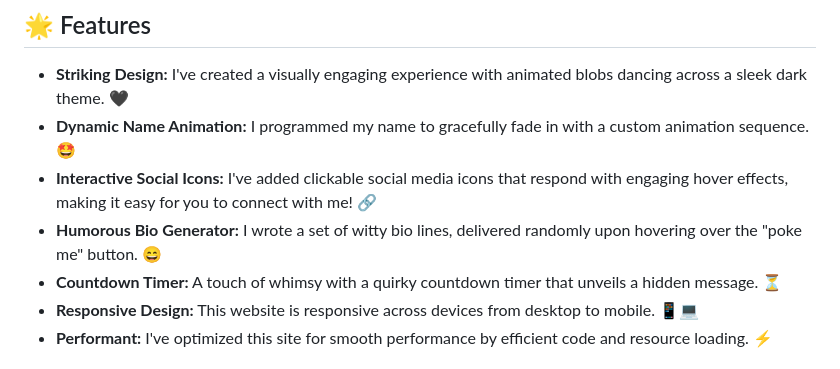
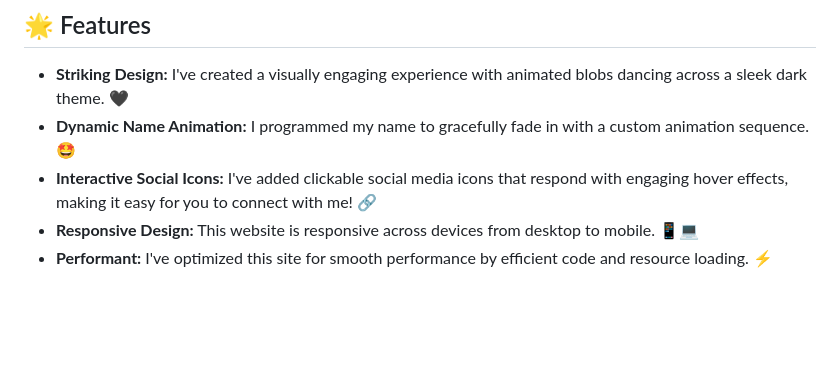
Before and after one commit to lavan-b/ilavan, a Markdown page: README.md, the part around the change. Rendered like a GitHub page; blank space fills up the shorter version.

```diff
--- a/README.md
+++ b/README.md
@@ -7,8 +7,6 @@ Behold! My meticulously crafted personal portfolio, showcasing my web developmen
 *   **Striking Design:** I've created a visually engaging experience with animated blobs dancing across a sleek dark theme. 🖤
 *   **Dynamic Name Animation:** I programmed my name to gracefully fade in with a custom animation sequence. 🤩
 *   **Interactive Social Icons:** I've added clickable social media icons that respond with engaging hover effects, making it easy for you to connect with me! 🔗
-*   **Humorous Bio Generator:** I wrote a set of witty bio lines, delivered randomly upon hovering over the "poke me" button. 😄
-*   **Countdown Timer:** A touch of whimsy with a quirky countdown timer that unveils a hidden message. ⏳
 *   **Responsive Design:** This website is responsive across devices from desktop to mobile. 📱💻
 *   **Performant:** I've optimized this site for smooth performance by efficient code and resource loading. ⚡
 
```
